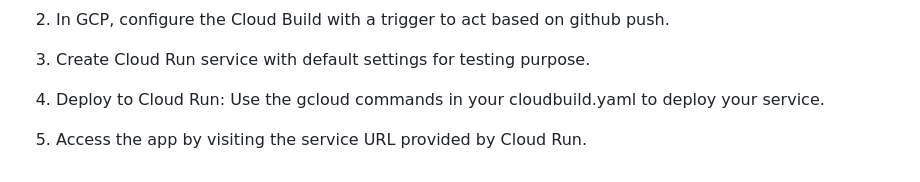
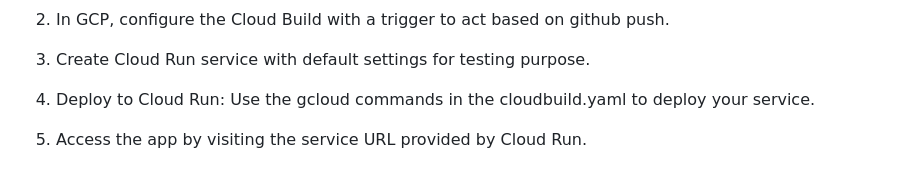
Before and after one commit to poojaalagar28/CMPT-756-ImageClassification, a Markdown page: README.md, the part around the change. Drawn GitHub-style.

```diff
--- a/README.md
+++ b/README.md
@@ -70,6 +70,6 @@ Create a repository in the Artifact Registry in GCP.
 
 3. Create Cloud Run service with default settings for testing purpose.
 
-4. Deploy to Cloud Run: Use the gcloud commands in your cloudbuild.yaml to deploy your service.
+4. Deploy to Cloud Run: Use the gcloud commands in the cloudbuild.yaml to deploy your service.
 
 5. Access the app by visiting the service URL provided by Cloud Run.
```
